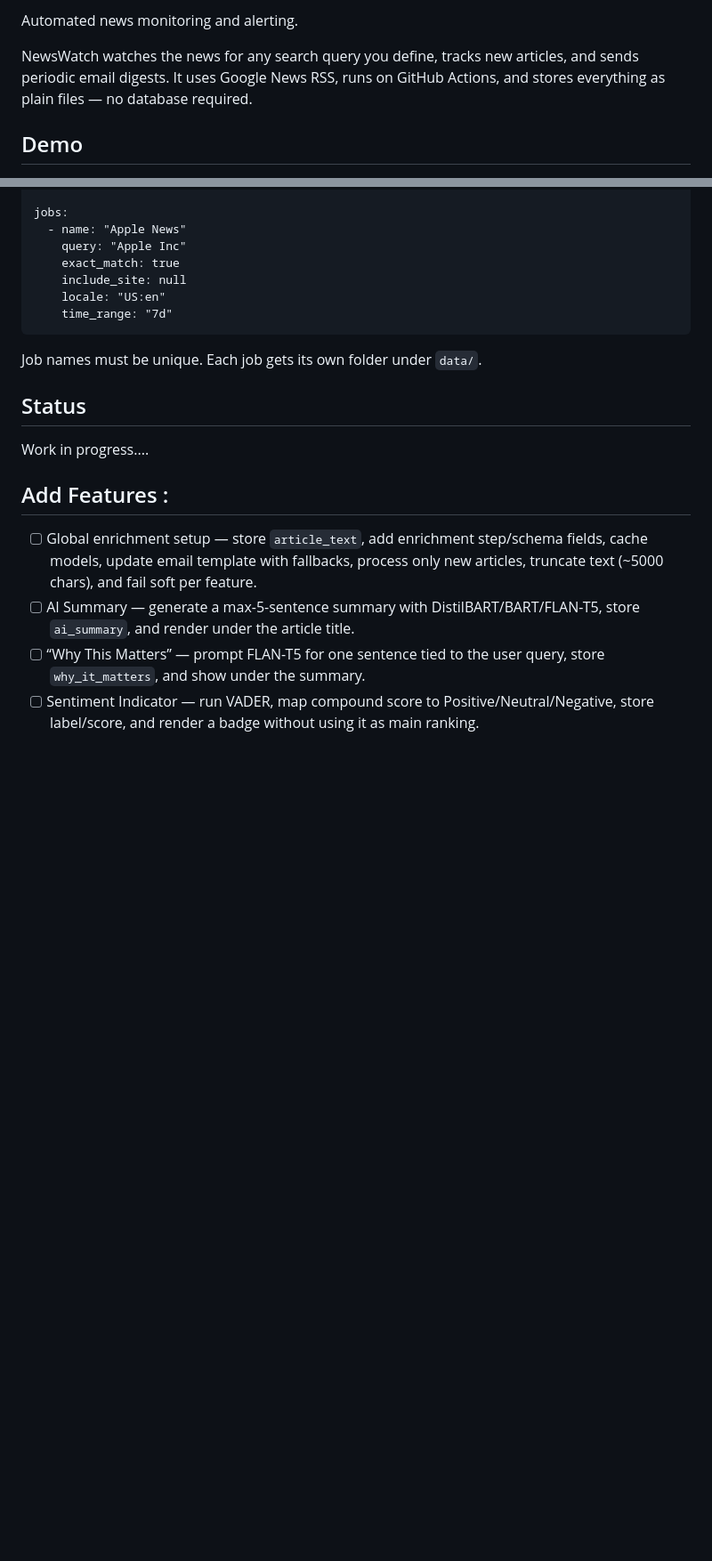
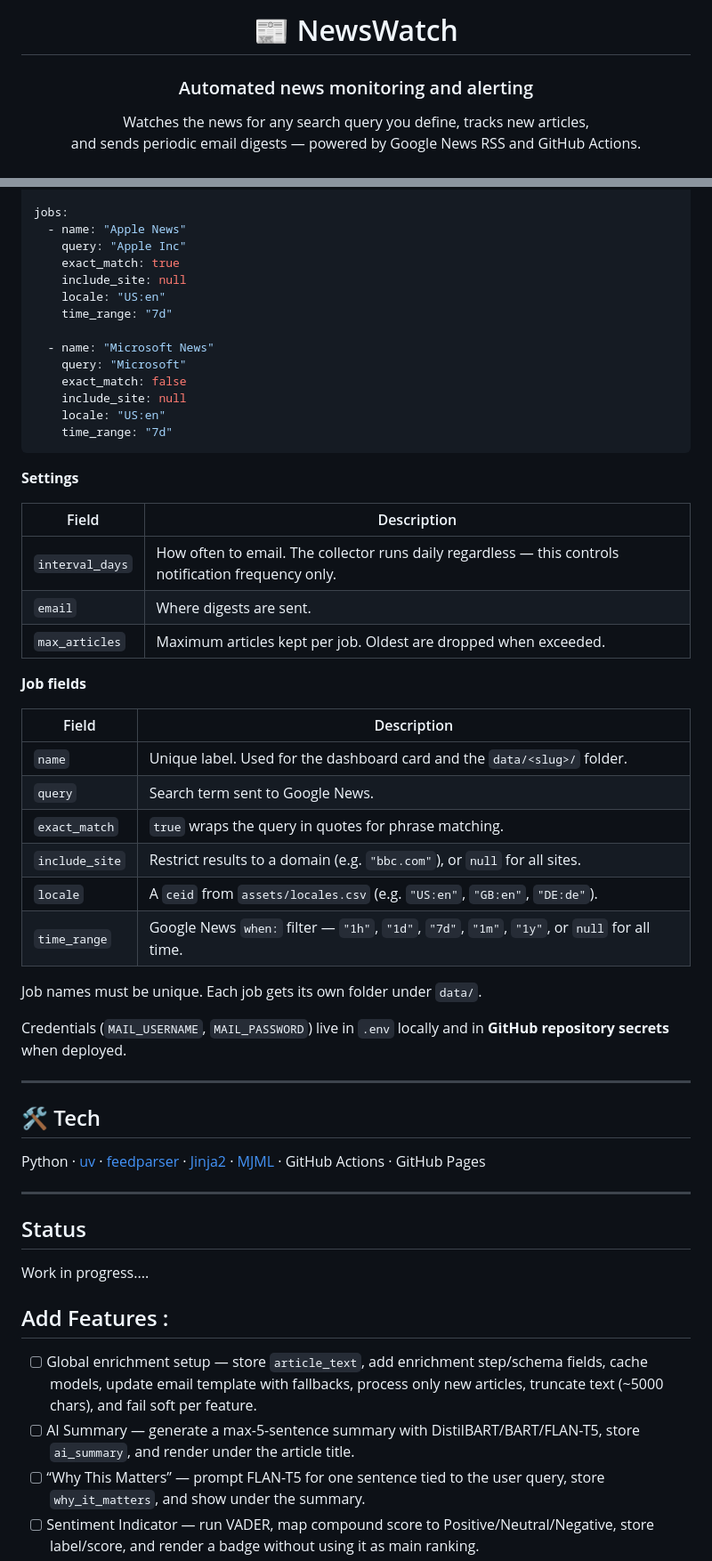
Before and after one commit to valdikaldi/NewsWatch, a Markdown page: README.md, 2 parts joined by grey strips. Shown at 89% size. GitHub-like rendering; blank space fills up the shorter version.

Commit message:
rewrite README , nicer styling and more details on config , added live dashboard link

````diff
--- a/README.md
+++ b/README.md
@@ -2,8 +2,10 @@
 
-Automated news monitoring and alerting.
+# 📰 NewsWatch
 
-NewsWatch watches the news for any search query you define, tracks new articles, and sends periodic email digests. It uses Google News RSS, runs on GitHub Actions, and stores everything as plain files — no database required.
+### Automated news monitoring and alerting
 
+Watches the news for any search query you define, tracks new articles,<br>
+and sends periodic email digests — powered by Google News RSS and GitHub Actions.
 
-## Demo
+<br>
 
@@ -79,14 +123,52 @@ Edit `config/config.yaml`:
 
-    jobs:
-      - name: "Apple News"
-        query: "Apple Inc"
-        exact_match: true
-        include_site: null
-        locale: "US:en"
-        time_range: "7d"
+jobs:
+  - name: "Apple News"
+    query: "Apple Inc"
+    exact_match: true
+    include_site: null
+    locale: "US:en"
+    time_range: "7d"
+
+  - name: "Microsoft News"
+    query: "Microsoft"
+    exact_match: false
+    include_site: null
+    locale: "US:en"
+    time_range: "7d"
+```
+
+**Settings**
+
+| Field | Description |
+|---|---|
+| `interval_days` | How often to email. The collector runs daily regardless — this controls notification frequency only. |
+| `email` | Where digests are sent. |
+| `max_articles` | Maximum articles kept per job. Oldest are dropped when exceeded. |
+
+**Job fields**
+
+| Field | Description |
+|---|---|
+| `name` | Unique label. Used for the dashboard card and the `data/<slug>/` folder. |
+| `query` | Search term sent to Google News. |
+| `exact_match` | `true` wraps the query in quotes for phrase matching. |
+| `include_site` | Restrict results to a domain (e.g. `"bbc.com"`), or `null` for all sites. |
+| `locale` | A `ceid` from `assets/locales.csv` (e.g. `"US:en"`, `"GB:en"`, `"DE:de"`). |
+| `time_range` | Google News `when:` filter — `"1h"`, `"1d"`, `"7d"`, `"1m"`, `"1y"`, or `null` for all time. |
 
 Job names must be unique. Each job gets its own folder under `data/`.
 
+Credentials (`MAIL_USERNAME`, `MAIL_PASSWORD`) live in `.env` locally and in **GitHub repository secrets** when deployed.
+
+---
+
+## 🛠 Tech
+
+Python · [uv](https://docs.astral.sh/uv/) · [feedparser](https://github.com/kurtmckee/feedparser) · [Jinja2](https://jinja.palletsprojects.com/) · [MJML](https://mjml.io/) · GitHub Actions · GitHub Pages
+
+
+
+---
 ## Status
 
 Work in progress....
````
Also changed, not shown: other parts of README.md (+90 -48 lines).
